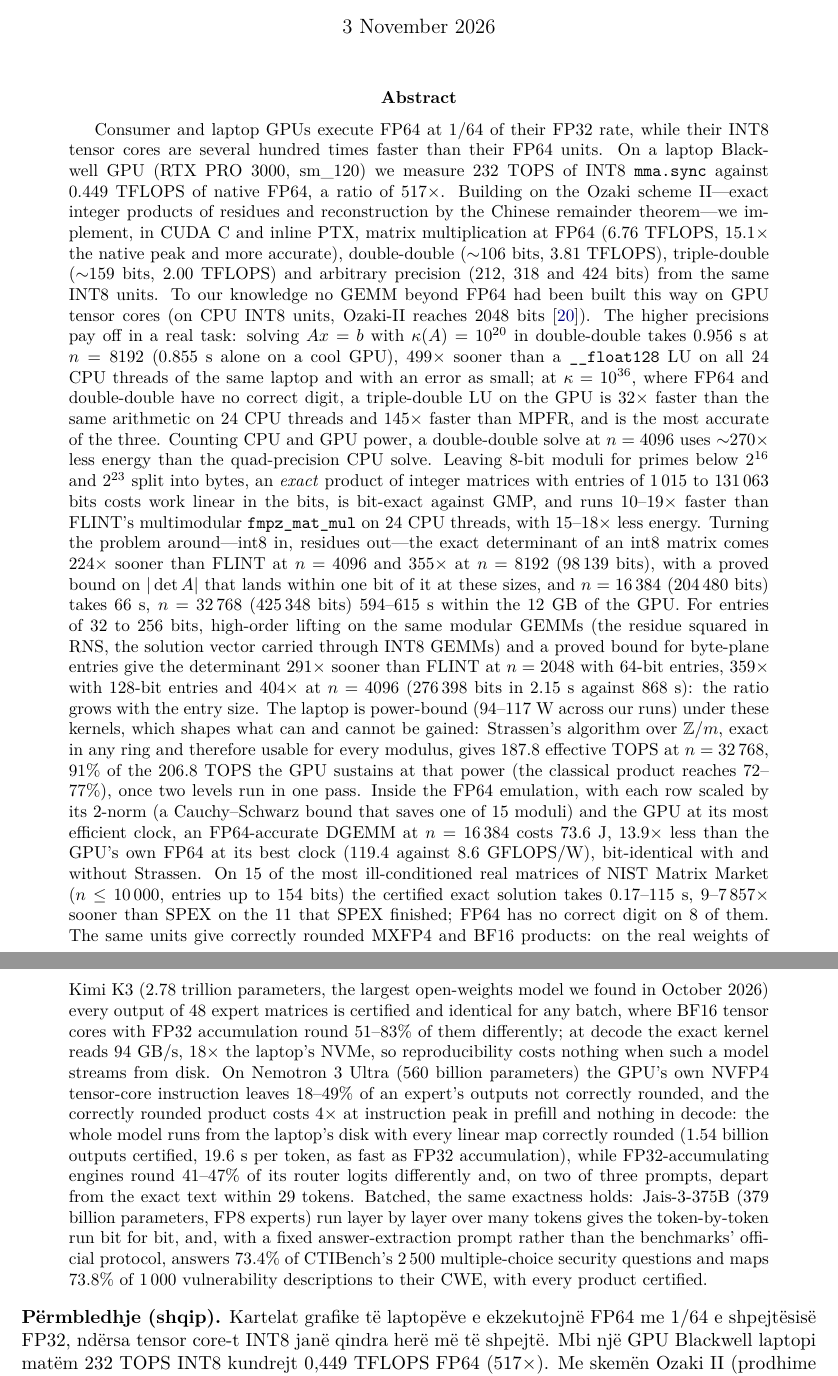
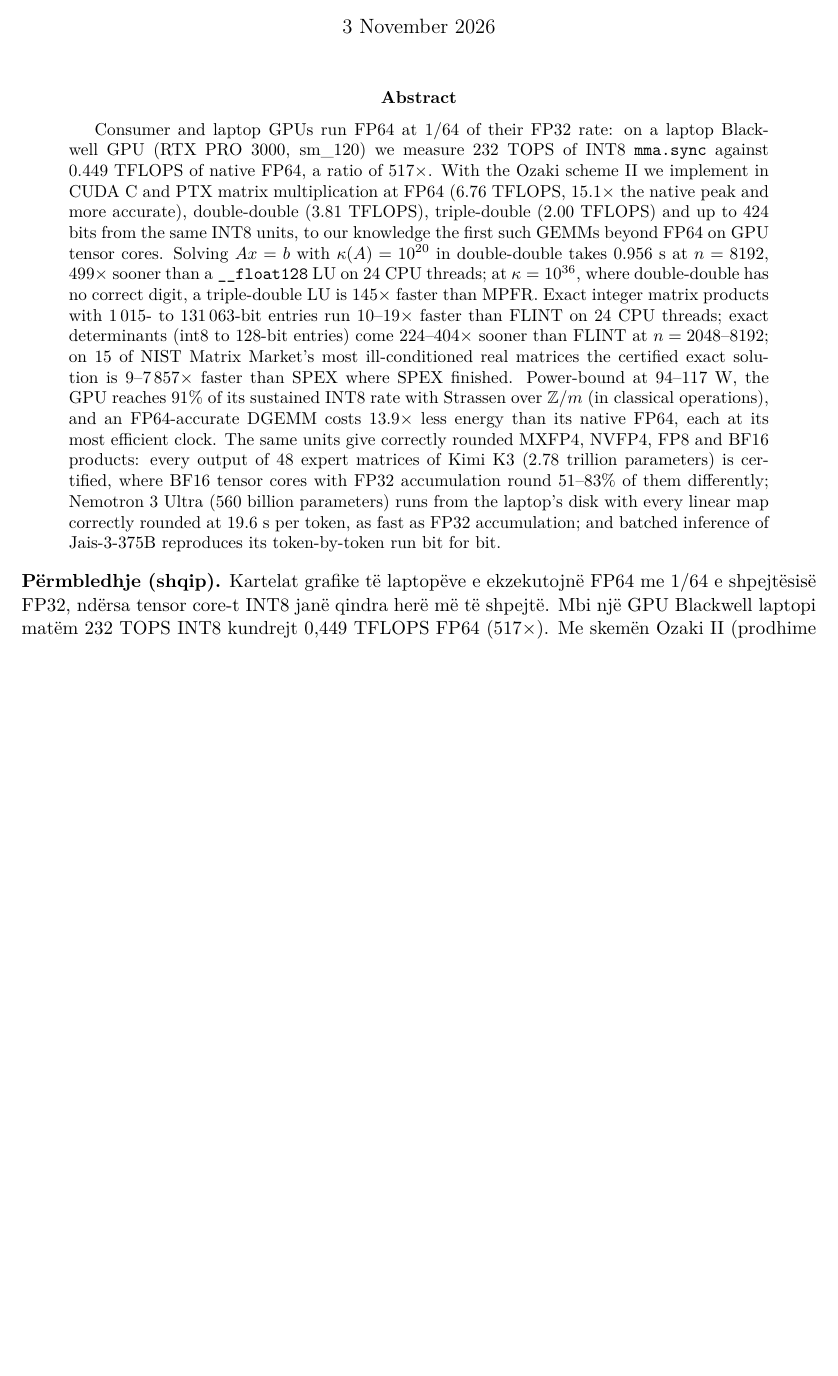
Before and after one commit to ShabanEjupi/ozaki-blackwell, a LaTeX paper (paper/main.tex): two parts of pages 1 and 2 of 18 before the commit and part of page 1 of 18 after it, the two joined at a grey line, cut so that both start at the same text, the shorter picture padded with empty space. Compiled offline with pdfLaTeX.

Commit message:
paper: the abstract cut from ~650 to 297 words for a journal (arxiv.txt unchanged): every number kept is one of the checked abstract's; the 404x determinant is the 64-bit-entry run at n=4096 (table, 867.68 s against 2.147 s), so 'int8 to 128-bit entries, 224-404x at n=2048-8192' holds; Strassen's 91 % stated in classical operations, the 13.9x energy at each side's most efficient clock; the energy and K3/Nemotron/Jais details stay in the contributions. 18 pages

```diff
--- a/paper/main.tex
+++ b/paper/main.tex
@@ -18,20 +18,22 @@
 \maketitle
 
 \begin{abstract}
-Consumer and laptop GPUs execute FP64 at 1/64 of their FP32 rate, while their INT8 tensor cores are several hundred times
-faster than their FP64 units. On a laptop Blackwell GPU (RTX PRO 3000, sm\_120) we measure 232~TOPS of INT8
-\texttt{mma.sync} against 0.449~TFLOPS of native FP64, a ratio of $517\times$. Building on the Ozaki scheme~II---exact integer
-products of residues and reconstruction by the Chinese remainder theorem---we implement, in CUDA C and inline PTX, matrix
-multiplication at FP64 (6.76~TFLOPS, $15.1\times$ the native peak and more accurate), double-double ($\sim$106 bits,
-3.81~TFLOPS), triple-double ($\sim$159 bits, 2.00~TFLOPS) and arbitrary precision (212, 318 and 424 bits) from the same INT8
-units. To our knowledge no GEMM beyond FP64 had been built this way on GPU tensor cores (on CPU INT8 units, Ozaki-II
-reaches 2048 bits~\cite{ozamx}). The higher precisions pay off in a real task: solving
-$Ax=b$ with $\kappa(A)=10^{20}$ in double-double takes 0.956~s at $n=8192$ (0.855~s alone on a cool GPU), $499\times$ sooner than a
-\texttt{\_\_float128} LU on all 24 CPU threads of the same laptop and with an error as small; at $\kappa=10^{36}$, where FP64
-and double-double have no correct digit, a triple-double LU on the GPU is $32\times$ faster than the same arithmetic on 24 CPU
-threads and $145\times$ faster than MPFR, and is the most accurate of the three. Counting CPU and GPU power, a double-double
-solve at $n=4096$ uses $\sim$270$\times$ less energy than the quad-precision CPU solve. Leaving 8-bit moduli for primes below $2^{16}$ and $2^{23}$ split into bytes, an \emph{exact} product of integer matrices with entries of 1\,015 to 131\,063 bits costs work linear in the bits, is bit-exact against GMP, and runs $10$--$19\times$ faster than FLINT's multimodular \texttt{fmpz\_mat\_mul} on 24 CPU threads, with $15$--$18\times$ less energy. Turning the problem around---int8 in, residues out---the exact determinant of an int8 matrix comes $224\times$ sooner than FLINT at $n=4096$ and $355\times$ at $n=8192$ (98\,139 bits), with a proved bound on $|\det A|$ that lands within one bit of it at these sizes, and $n=16\,384$ (204\,480 bits) takes 66~s, $n=32\,768$ (425\,348 bits) 594--615~s within the 12~GB of the GPU. For entries of 32 to 256 bits, high-order lifting on the same modular GEMMs (the residue squared in RNS, the solution vector carried through INT8 GEMMs) and a proved bound for byte-plane entries give the determinant $291\times$ sooner than FLINT at $n=2048$ with 64-bit entries, $359\times$ with 128-bit entries and $404\times$ at $n=4096$ (276\,398 bits in 2.15~s against 868~s): the ratio grows with the entry size. The laptop is power-bound (94--117~W across our runs) under these
-kernels, which shapes what can and cannot be gained: Strassen's algorithm over $\mathbb{Z}/m$, exact in any ring and therefore usable for every modulus, gives 187.8 effective TOPS at $n=32\,768$, 91\% of the 206.8~TOPS the GPU sustains at that power (the classical product reaches 72--77\%), once two levels run in one pass. Inside the FP64 emulation, with each row scaled by its 2-norm (a Cauchy--Schwarz bound that saves one of 15 moduli) and the GPU at its most efficient clock, an FP64-accurate DGEMM at $n=16\,384$ costs 73.6~J, $13.9\times$ less than the GPU's own FP64 at its best clock (119.4 against 8.6~GFLOPS/W), bit-identical with and without Strassen. On 15 of the most ill-conditioned real matrices of NIST Matrix Market ($n\le10\,000$, entries up to 154 bits) the certified exact solution takes 0.17--115~s, $9$--$7\,857\times$ sooner than SPEX on the 11 that SPEX finished; FP64 has no correct digit on 8 of them. The same units give correctly rounded MXFP4 and BF16 products: on the real weights of Kimi K3 (2.78 trillion parameters, the largest open-weights model we found in October 2026) every output of 48 expert matrices is certified and identical for any batch, where BF16 tensor cores with FP32 accumulation round 51--83\% of them differently; at decode the exact kernel reads 94~GB/s, $18\times$ the laptop's NVMe, so reproducibility costs nothing when such a model streams from disk. On Nemotron~3 Ultra (560 billion parameters) the GPU's own NVFP4 tensor-core instruction leaves 18--49\% of an expert's outputs not correctly rounded, and the correctly rounded product costs $4\times$ at instruction peak in prefill and nothing in decode: the whole model runs from the laptop's disk with every linear map correctly rounded (1.54 billion outputs certified, 19.6~s per token, as fast as FP32 accumulation), while FP32-accumulating engines round 41--47\% of its router logits differently and, on two of three prompts, depart from the exact text within 29 tokens. Batched, the same exactness holds: Jais-3-375B (379 billion parameters, FP8 experts) run layer by layer over many tokens gives the token-by-token run bit for bit, and, with a fixed answer-extraction prompt rather than the benchmarks' official protocol, answers 73.4\% of CTIBench's 2\,500 multiple-choice security questions and maps 73.8\% of 1\,000 vulnerability descriptions to their CWE, with every product certified.
+Consumer and laptop GPUs run FP64 at 1/64 of their FP32 rate: on a laptop Blackwell GPU (RTX PRO 3000, sm\_120) we measure
+232~TOPS of INT8 \texttt{mma.sync} against 0.449~TFLOPS of native FP64, a ratio of $517\times$. With the Ozaki scheme~II
+we implement in CUDA C and PTX matrix multiplication at FP64 (6.76~TFLOPS, $15.1\times$ the native peak and more accurate),
+double-double (3.81~TFLOPS), triple-double (2.00~TFLOPS) and up to 424 bits from the same INT8 units, to our knowledge the
+first such GEMMs beyond FP64 on GPU tensor cores. Solving $Ax=b$ with $\kappa(A)=10^{20}$ in double-double takes 0.956~s at
+$n=8192$, $499\times$ sooner than a \texttt{\_\_float128} LU on 24 CPU threads; at $\kappa=10^{36}$, where double-double has
+no correct digit, a triple-double LU is $145\times$ faster than MPFR. Exact integer matrix products with 1\,015- to
+131\,063-bit entries run $10$--$19\times$ faster than FLINT on 24 CPU threads; exact determinants (int8 to 128-bit entries)
+come $224$--$404\times$ sooner than FLINT at $n=2048$--$8192$; on 15 of NIST Matrix Market's most ill-conditioned real
+matrices the certified exact solution is $9$--$7\,857\times$ faster than SPEX where SPEX finished. Power-bound at
+94--117~W, the GPU reaches 91\% of its sustained INT8 rate with Strassen over $\mathbb{Z}/m$ (in classical operations), and
+an FP64-accurate DGEMM costs $13.9\times$ less energy than its native FP64, each at its most efficient clock. The same units
+give correctly rounded MXFP4, NVFP4, FP8 and BF16 products: every output of 48 expert matrices of Kimi K3 (2.78 trillion
+parameters) is certified, where BF16 tensor cores with FP32 accumulation round 51--83\% of them differently; Nemotron~3
+Ultra (560 billion parameters) runs from the laptop's disk with every linear map correctly rounded at 19.6~s per token, as
+fast as FP32 accumulation; and batched inference of Jais-3-375B reproduces its token-by-token run bit for bit.
 \end{abstract}
 
 \noindent\textbf{Përmbledhje (shqip).} Kartelat grafike të laptopëve e ekzekutojnë FP64 me 1/64 e shpejtësisë FP32, ndërsa
```
Also changed, not shown: paper/main.pdf.
